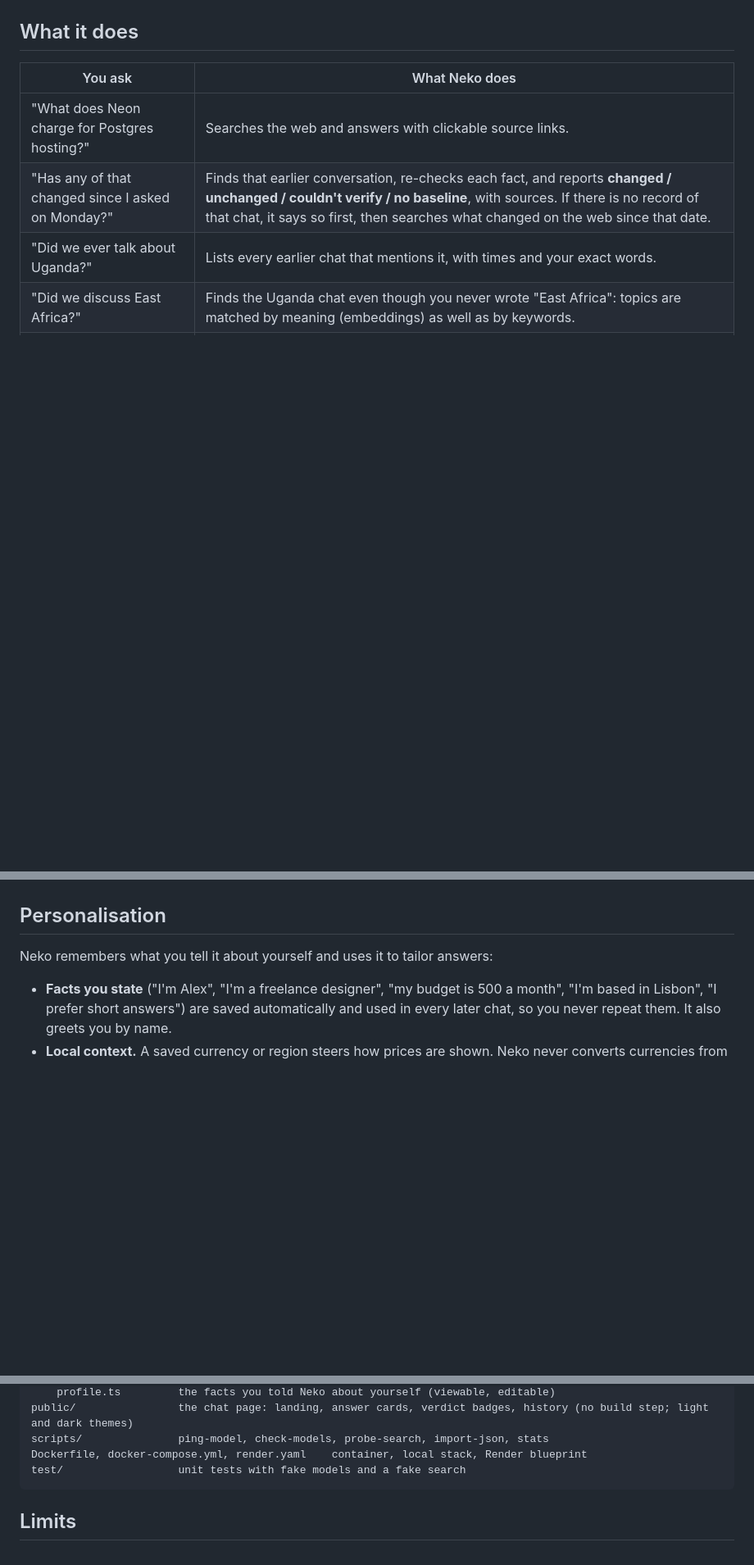
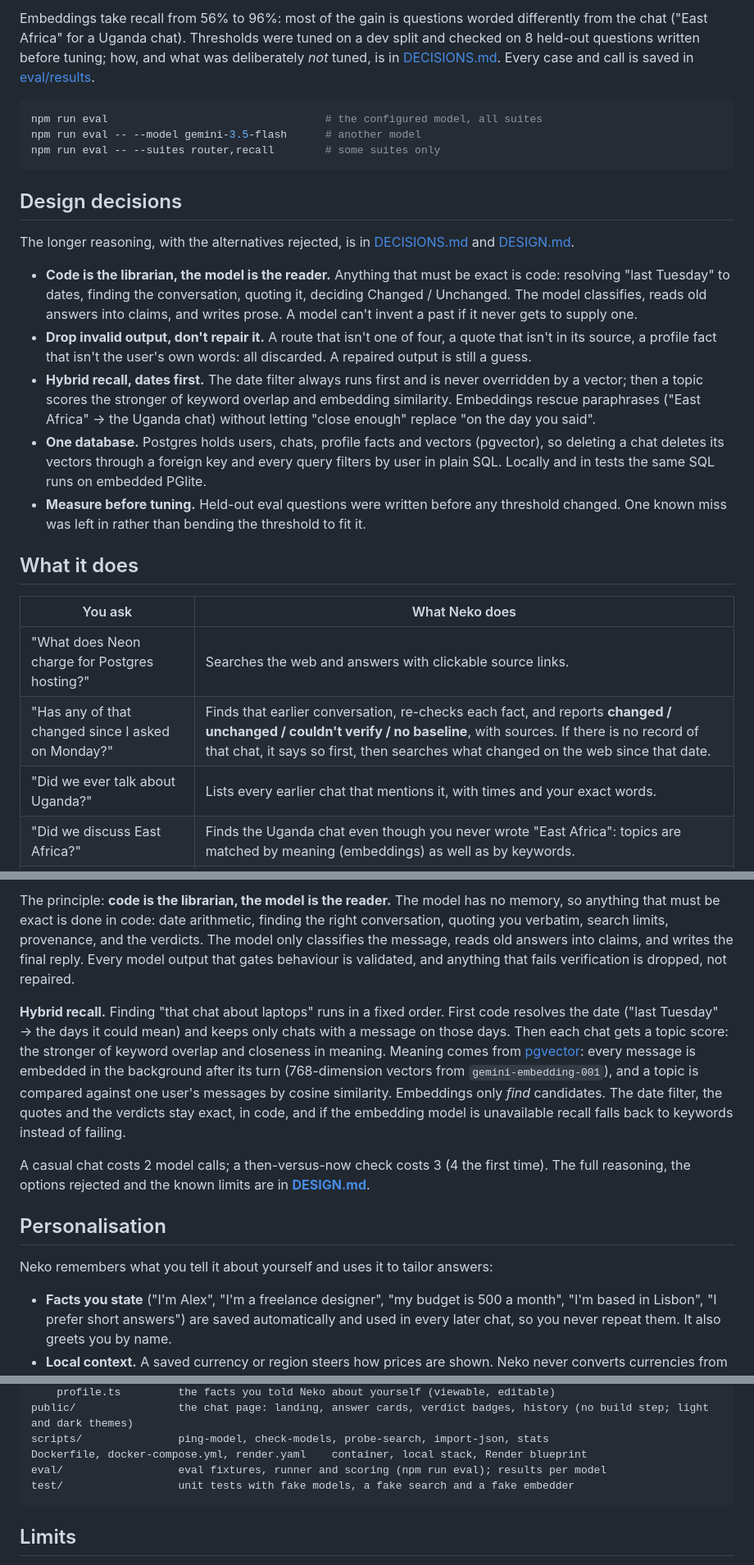
Before and after one commit to Shyam1922/Neko, a Markdown page: README.md, 3 parts joined by grey strips. Shown at 82% size. Drawn GitHub-style; blank space fills up the shorter version.

````diff
--- a/README.md
+++ b/README.md
@@ -14,3 +36,20 @@ Most chatbots can search the web, but they can't connect *"what you asked me las
+Embeddings take recall from 56% to 96%: most of the gain is questions worded differently from the chat ("East Africa" for a Uganda chat). Thresholds were tuned on a dev split and checked on 8 held-out questions written before tuning; how, and what was deliberately *not* tuned, is in [DECISIONS.md](DECISIONS.md). Every case and call is saved in [eval/results](eval/results).
+
+```bash
+npm run eval                                  # the configured model, all suites
+npm run eval -- --model gemini-3.5-flash      # another model
+npm run eval -- --suites router,recall        # some suites only
+```
+
+## Design decisions
+
+The longer reasoning, with the alternatives rejected, is in [DECISIONS.md](DECISIONS.md) and [DESIGN.md](DESIGN.md).
+
+- **Code is the librarian, the model is the reader.** Anything that must be exact is code: resolving "last Tuesday" to dates, finding the conversation, quoting it, deciding Changed / Unchanged. The model classifies, reads old answers into claims, and writes prose. A model can't invent a past if it never gets to supply one.
+- **Drop invalid output, don't repair it.** A route that isn't one of four, a quote that isn't in its source, a profile fact that isn't the user's own words: all discarded. A repaired output is still a guess.
+- **Hybrid recall, dates first.** The date filter always runs first and is never overridden by a vector; then a topic scores the stronger of keyword overlap and embedding similarity. Embeddings rescue paraphrases ("East Africa" → the Uganda chat) without letting "close enough" replace "on the day you said".
+- **One database.** Postgres holds users, chats, profile facts and vectors (pgvector), so deleting a chat deletes its vectors through a foreign key and every query filters by user in plain SQL. Locally and in tests the same SQL runs on embedded PGlite.
+- **Measure before tuning.** Held-out eval questions were written before any threshold changed. One known miss was left in rather than bending the threshold to fit it.
 
 ## What it does
 
@@ -40,3 +97,8 @@ The worst failure for an assistant like this is **inventing a past that never ha
+The principle: **code is the librarian, the model is the reader.** The model has no memory, so anything that must be exact is done in code: date arithmetic, finding the right conversation, quoting you verbatim, search limits, provenance, and the verdicts. The model only classifies the message, reads old answers into claims, and writes the final reply. Every model output that gates behaviour is validated, and anything that fails verification is dropped, not repaired.
+
+**Hybrid recall.** Finding "that chat about laptops" runs in a fixed order. First code resolves the date ("last Tuesday" → the days it could mean) and keeps only chats with a message on those days. Then each chat gets a topic score: the stronger of keyword overlap and closeness in meaning. Meaning comes from [pgvector](https://github.com/pgvector/pgvector): every message is embedded in the background after its turn (768-dimension vectors from `gemini-embedding-001`), and a topic is compared against one user's messages by cosine similarity. Embeddings only *find* candidates. The date filter, the quotes and the verdicts stay exact, in code, and if the embedding model is unavailable recall falls back to keywords instead of failing.
+
+A casual chat costs 2 model calls; a then-versus-now check costs 3 (4 the first time). The full reasoning, the options rejected and the known limits are in **[DESIGN.md](DESIGN.md)**.
 
 ## Personalisation
 
@@ -197,7 +216,8 @@ src/
 public/                the chat page: landing, answer cards, verdict badges, history (no build step; light and dark themes)
 scripts/               ping-model, check-models, probe-search, import-json, stats
 Dockerfile, docker-compose.yml, render.yaml    container, local stack, Render blueprint
-test/                  unit tests with fake models and a fake search
+eval/                  eval fixtures, runner and scoring (npm run eval); results per model
+test/                  unit tests with fake models, a fake search and a fake embedder
 ```
 
 ## Limits
````
Also changed, not shown: other parts of README.md (+44 -47 lines), DECISIONS.md (+13 -0 lines), docs/demo.gif (added), 2 other files.
